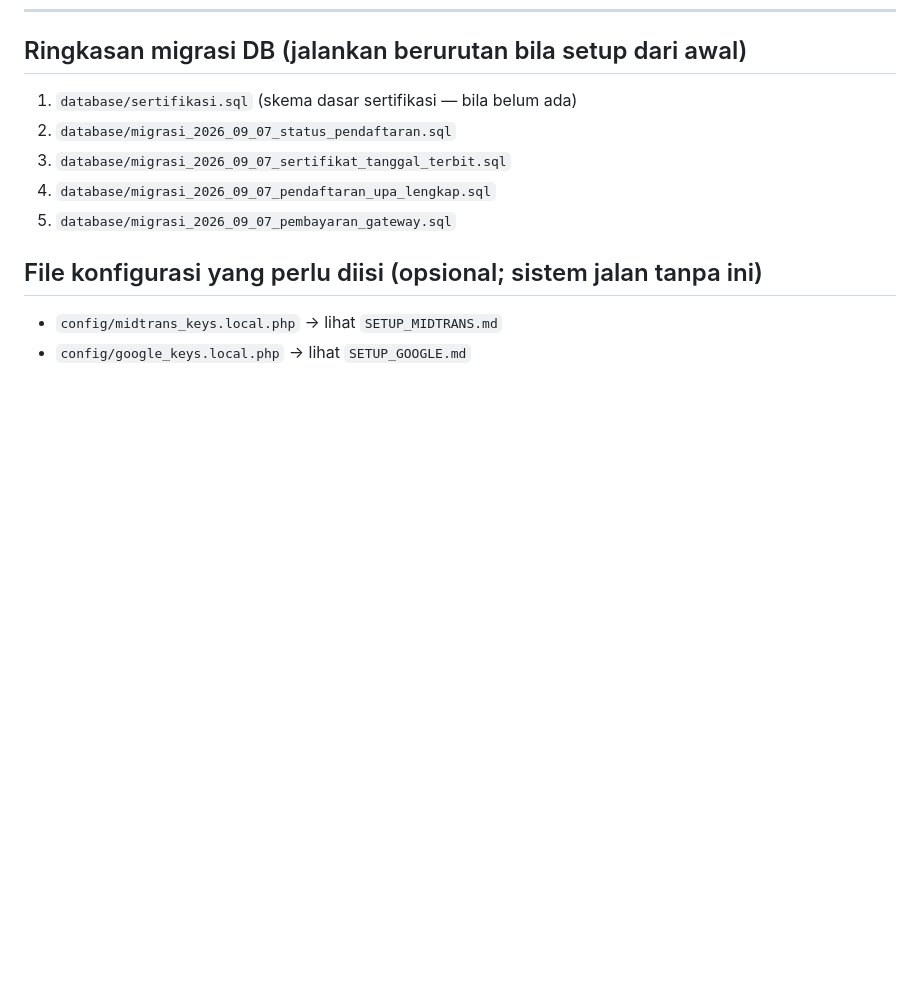
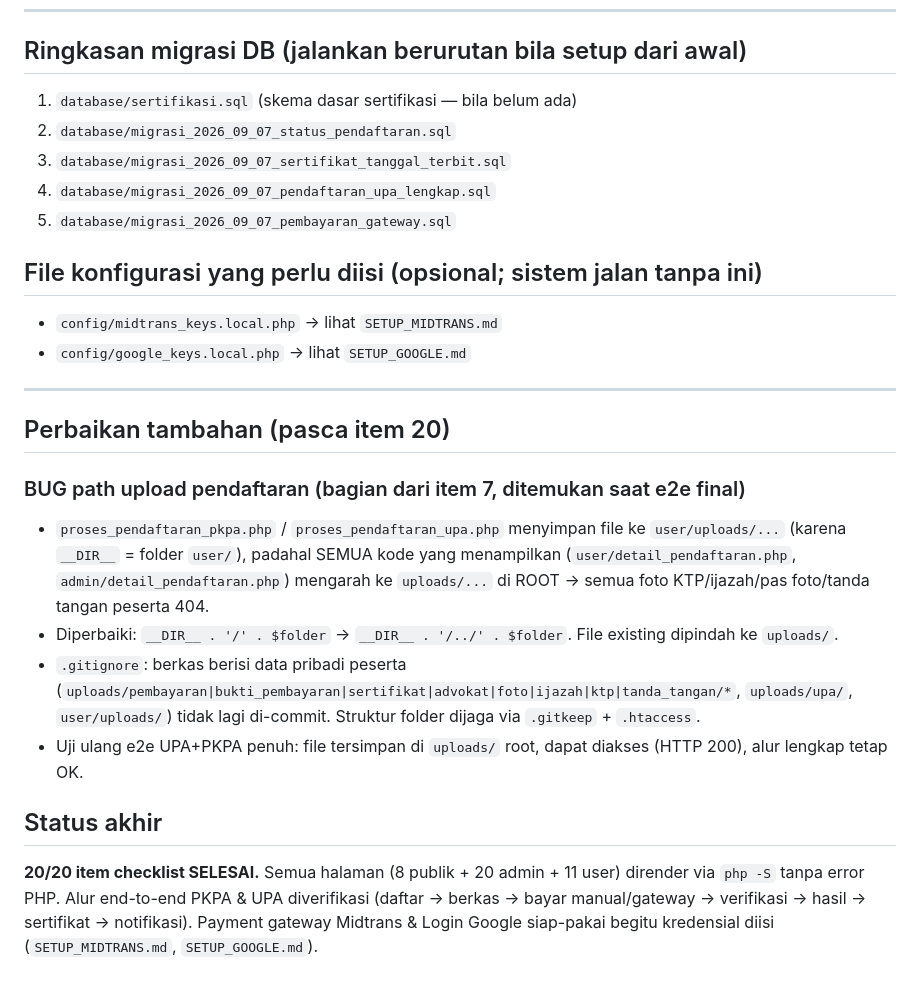
Before and after one commit to SatriaStarr/Company-Profile-Peradi, a Markdown page: PROGRESS.md, the part around the change. Drawn GitHub-style; blank space fills up the shorter version.

Commit message:
docs: finalize PROGRESS.md (20/20 checklist items complete)
Co-Authored-By: Claude Sonnet 5 <noreply@anthropic.com>

```diff
--- a/PROGRESS.md
+++ b/PROGRESS.md
@@ -196,3 +196,16 @@ Subfolder: galeri, layanan, pembayaran, peraturan, qris, sertifikasi, sertifikat
 ## File konfigurasi yang perlu diisi (opsional; sistem jalan tanpa ini)
 - `config/midtrans_keys.local.php`  -> lihat `SETUP_MIDTRANS.md`
 - `config/google_keys.local.php`    -> lihat `SETUP_GOOGLE.md`
+
+---
+
+## Perbaikan tambahan (pasca item 20)
+
+### BUG path upload pendaftaran (bagian dari item 7, ditemukan saat e2e final)
+- `proses_pendaftaran_pkpa.php` / `proses_pendaftaran_upa.php` menyimpan file ke `user/uploads/...` (karena `__DIR__` = folder `user/`), padahal SEMUA kode yang menampilkan (`user/detail_pendaftaran.php`, `admin/detail_pendaftaran.php`) mengarah ke `uploads/...` di ROOT -> semua foto KTP/ijazah/pas foto/tanda tangan peserta 404.
+- Diperbaiki: `__DIR__ . '/' . $folder` -> `__DIR__ . '/../' . $folder`. File existing dipindah ke `uploads/`.
+- `.gitignore`: berkas berisi data pribadi peserta (`uploads/pembayaran|bukti_pembayaran|sertifikat|advokat|foto|ijazah|ktp|tanda_tangan/*`, `uploads/upa/`, `user/uploads/`) tidak lagi di-commit. Struktur folder dijaga via `.gitkeep` + `.htaccess`.
+- Uji ulang e2e UPA+PKPA penuh: file tersimpan di `uploads/` root, dapat diakses (HTTP 200), alur lengkap tetap OK.
+
+## Status akhir
+**20/20 item checklist SELESAI.** Semua halaman (8 publik + 20 admin + 11 user) dirender via `php -S` tanpa error PHP. Alur end-to-end PKPA & UPA diverifikasi (daftar -> berkas -> bayar manual/gateway -> verifikasi -> hasil -> sertifikat -> notifikasi). Payment gateway Midtrans & Login Google siap-pakai begitu kredensial diisi (`SETUP_MIDTRANS.md`, `SETUP_GOOGLE.md`).
```
